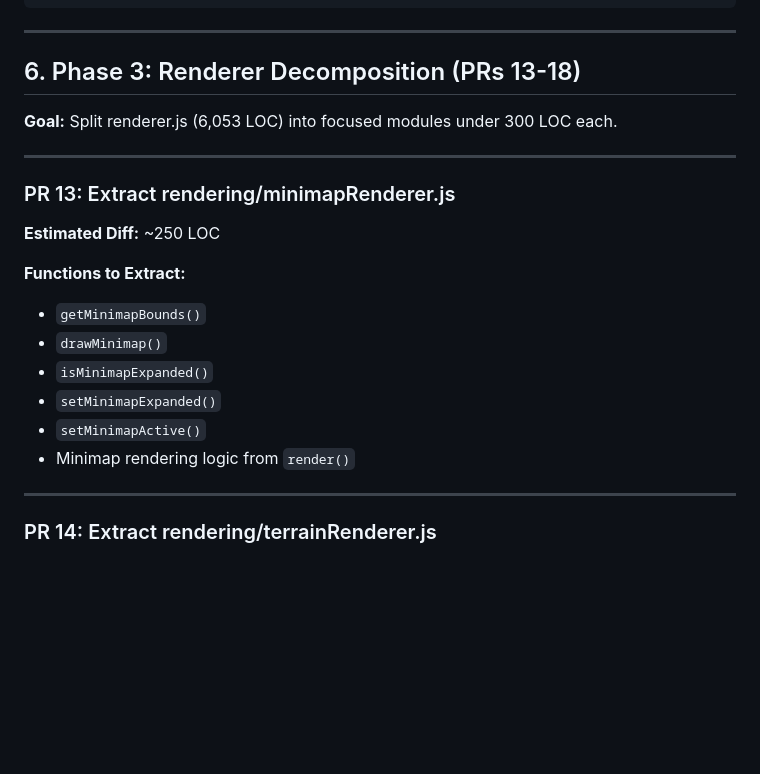
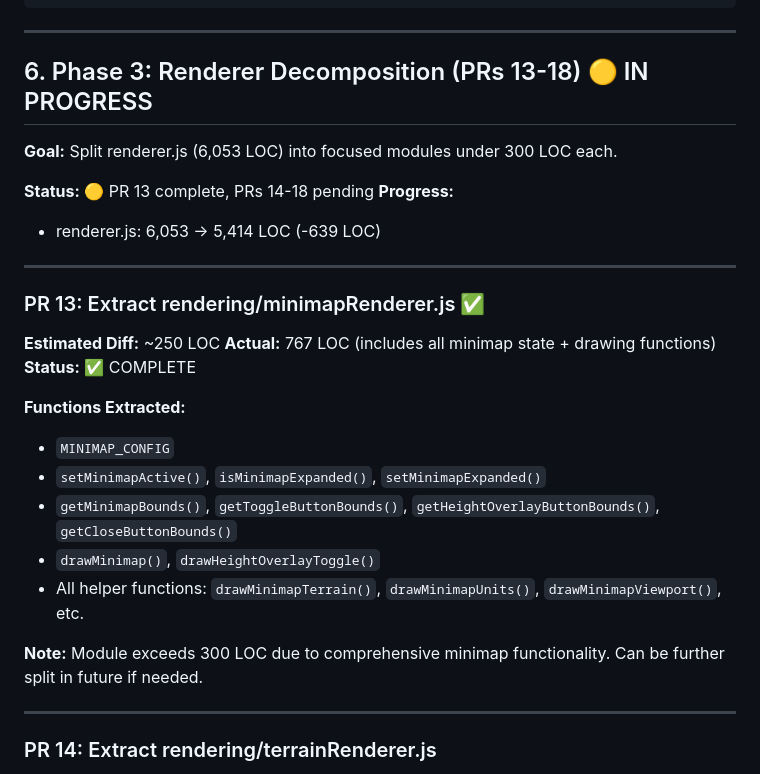
Before and after one commit to CodingSteve01/battlezone, a Markdown page: REFACTORING_PLAN.md, the part around the change. GitHub-like rendering; blank space fills up the shorter version.

Commit message:
docs(plan): update Phase 3 progress - PR 13 complete

```diff
--- a/REFACTORING_PLAN.md
+++ b/REFACTORING_PLAN.md
@@ -651,23 +651,30 @@ export function getLastRoundSummary() { ... }
 
 ---
 
-## 6. Phase 3: Renderer Decomposition (PRs 13-18)
+## 6. Phase 3: Renderer Decomposition (PRs 13-18) 🟡 IN PROGRESS
 
 **Goal:** Split renderer.js (6,053 LOC) into focused modules under 300 LOC each.
 
+**Status:** 🟡 PR 13 complete, PRs 14-18 pending
+**Progress:**
+- renderer.js: 6,053 → 5,414 LOC (-639 LOC)
+
 ---
 
-### PR 13: Extract rendering/minimapRenderer.js
+### PR 13: Extract rendering/minimapRenderer.js ✅
 
 **Estimated Diff:** ~250 LOC
+**Actual:** 767 LOC (includes all minimap state + drawing functions)
+**Status:** ✅ COMPLETE
 
-**Functions to Extract:**
-- `getMinimapBounds()`
-- `drawMinimap()`
-- `isMinimapExpanded()`
-- `setMinimapExpanded()`
-- `setMinimapActive()`
-- Minimap rendering logic from `render()`
+**Functions Extracted:**
+- `MINIMAP_CONFIG`
+- `setMinimapActive()`, `isMinimapExpanded()`, `setMinimapExpanded()`
+- `getMinimapBounds()`, `getToggleButtonBounds()`, `getHeightOverlayButtonBounds()`, `getCloseButtonBounds()`
+- `drawMinimap()`, `drawHeightOverlayToggle()`
+- All helper functions: `drawMinimapTerrain()`, `drawMinimapUnits()`, `drawMinimapViewport()`, etc.
+
+**Note:** Module exceeds 300 LOC due to comprehensive minimap functionality. Can be further split in future if needed.
 
 ---
 
```
